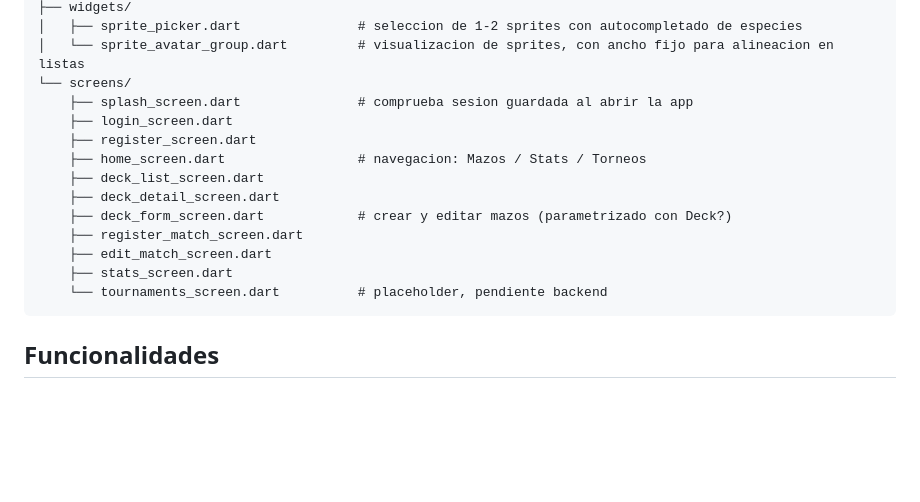
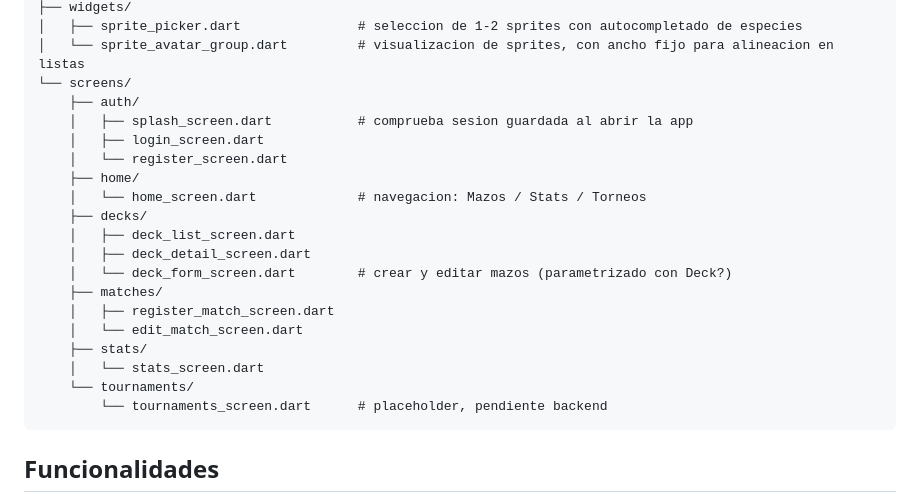
Before and after one commit to Ayme-99/deck-tracker-app, a Markdown page: README.md, the part around the change. Drawn GitHub-style; blank space fills up the shorter version.

Commit message:
Actualizar README: nueva estructura de screens en subcarpetas por dominio

````diff
--- a/README.md
+++ b/README.md
@@ -37,17 +37,23 @@ lib/
 │   ├── sprite_picker.dart               # seleccion de 1-2 sprites con autocompletado de especies
 │   └── sprite_avatar_group.dart         # visualizacion de sprites, con ancho fijo para alineacion en listas
 └── screens/
-    ├── splash_screen.dart               # comprueba sesion guardada al abrir la app
-    ├── login_screen.dart
-    ├── register_screen.dart
-    ├── home_screen.dart                 # navegacion: Mazos / Stats / Torneos
-    ├── deck_list_screen.dart
-    ├── deck_detail_screen.dart
-    ├── deck_form_screen.dart            # crear y editar mazos (parametrizado con Deck?)
-    ├── register_match_screen.dart
-    ├── edit_match_screen.dart
-    ├── stats_screen.dart
-    └── tournaments_screen.dart          # placeholder, pendiente backend
+    ├── auth/
+    │   ├── splash_screen.dart           # comprueba sesion guardada al abrir la app
+    │   ├── login_screen.dart
+    │   └── register_screen.dart
+    ├── home/
+    │   └── home_screen.dart             # navegacion: Mazos / Stats / Torneos
+    ├── decks/
+    │   ├── deck_list_screen.dart
+    │   ├── deck_detail_screen.dart
+    │   └── deck_form_screen.dart        # crear y editar mazos (parametrizado con Deck?)
+    ├── matches/
+    │   ├── register_match_screen.dart
+    │   └── edit_match_screen.dart
+    ├── stats/
+    │   └── stats_screen.dart
+    └── tournaments/
+        └── tournaments_screen.dart      # placeholder, pendiente backend
 ```
 
 ## Funcionalidades
````
